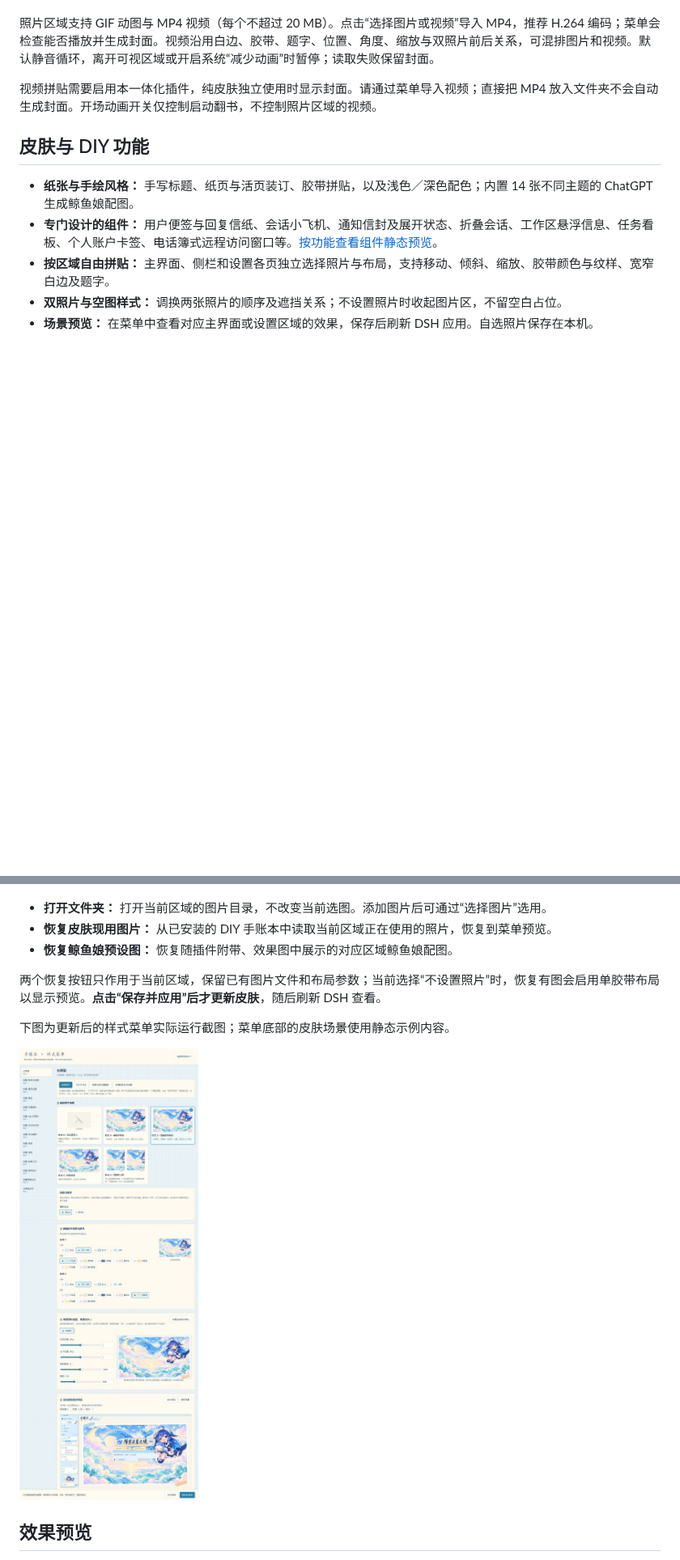
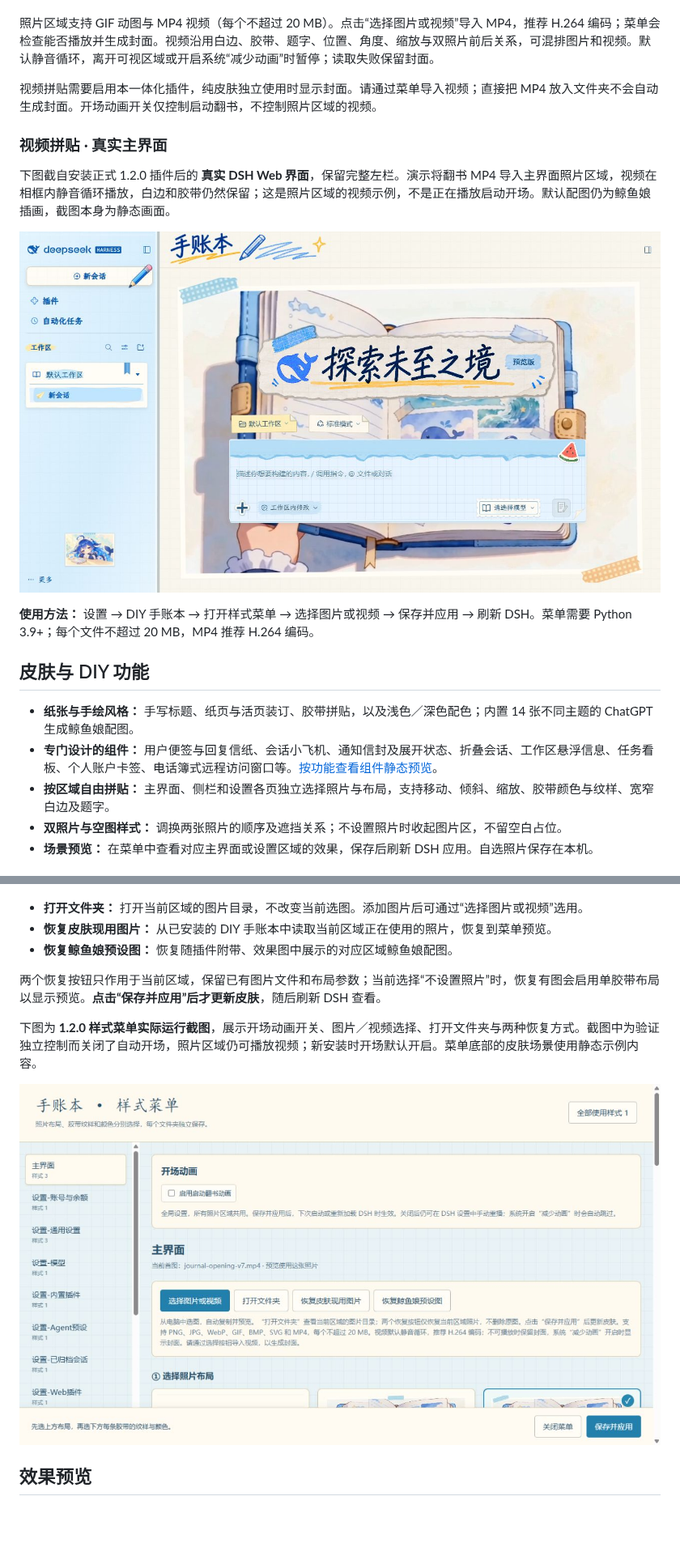
Before and after one commit to Alphazerolan/diy-journal-settings, a Markdown page: README.zh.md, 2 parts joined by grey strips. Shown at 81% size. Rendered like a GitHub page; pictures changed too: docs/images/diy-style-menu-v120.png (added), docs/images/diy-video-home-v120.png (added); blank space fills up the shorter version.

```diff
--- a/README.zh.md
+++ b/README.zh.md
@@ -21,6 +21,14 @@
 
 视频拼贴需要启用本一体化插件，纯皮肤独立使用时显示封面。请通过菜单导入视频；直接把 MP4 放入文件夹不会自动生成封面。开场动画开关仅控制启动翻书，不控制照片区域的视频。
 
+### 视频拼贴 · 真实主界面
+
+下图截自安装正式 1.2.0 插件后的 **真实 DSH Web 界面**，保留完整左栏。演示将翻书 MP4 导入主界面照片区域，视频在相框内静音循环播放，白边和胶带仍然保留；这是照片区域的视频示例，不是正在播放启动开场。默认配图仍为鲸鱼娘插画，截图本身为静态画面。
+
+![真实 DSH 主界面：MP4 视频拼贴，保留左栏、白边和胶带](docs/images/diy-video-home-v120.png)
+
+**使用方法：** 设置 → DIY 手账本 → 打开样式菜单 → 选择图片或视频 → 保存并应用 → 刷新 DSH。菜单需要 Python 3.9+；每个文件不超过 20 MB，MP4 推荐 H.264 编码。
+
 ## 皮肤与 DIY 功能
 
 - **纸张与手绘风格：** 手写标题、纸页与活页装订、胶带拼贴，以及浅色／深色配色；内置 14 张不同主题的 ChatGPT 生成鲸鱼娘配图。
@@ -35,15 +43,15 @@
 
 ![DSH 设置中的 DIY 手账本入口](docs/images/diy-settings-entry.png)
 
-- **打开文件夹：** 打开当前区域的图片目录，不改变当前选图。添加图片后可通过“选择图片”选用。
+- **打开文件夹：** 打开当前区域的图片目录，不改变当前选图。添加图片后可通过“选择图片或视频”选用。
 - **恢复皮肤现用图片：** 从已安装的 DIY 手账本中读取当前区域正在使用的照片，恢复到菜单预览。
 - **恢复鲸鱼娘预设图：** 恢复随插件附带、效果图中展示的对应区域鲸鱼娘配图。
 
 两个恢复按钮只作用于当前区域，保留已有图片文件和布局参数；当前选择“不设置照片”时，恢复有图会启用单胶带布局以显示预览。**点击“保存并应用”后才更新皮肤**，随后刷新 DSH 查看。
 
-下图为更新后的样式菜单实际运行截图；菜单底部的皮肤场景使用静态示例内容。
+下图为 **1.2.0 样式菜单实际运行截图**，展示开场动画开关、图片／视频选择、打开文件夹与两种恢复方式。截图中为验证独立控制而关闭了自动开场，照片区域仍可播放视频；新安装时开场默认开启。菜单底部的皮肤场景使用静态示例内容。
 
-![样式菜单：选图、打开文件夹、两种恢复方式及场景预览](docs/images/diy-style-menu.png)
+![1.2.0 样式菜单：开场动画开关、选择图片或视频及图片恢复](docs/images/diy-style-menu-v120.png)
 
 ## 效果预览
 
```
Also changed, not shown: README.md (+11 -3 lines).
